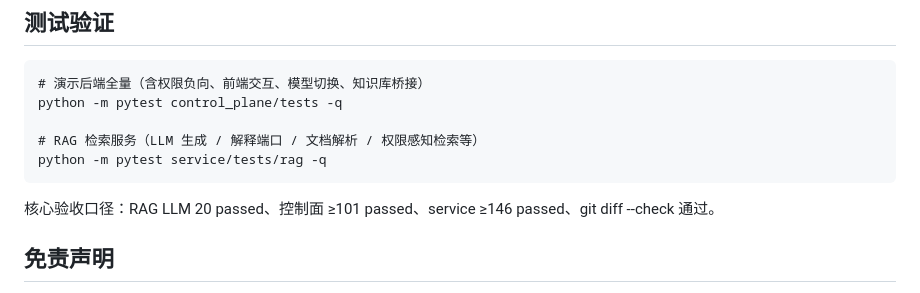
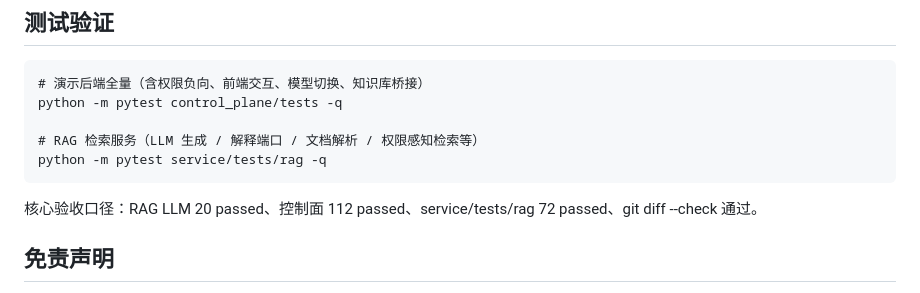
Before and after one commit to w384/agent-workspace-tools, a Markdown page: README.md, the part around the change. Drawn GitHub-style.

Commit message:
docs(readme): 验收口径更新为清理后真实测试数字（控制面 112 / service·rag 72）

```diff
--- a/README.md
+++ b/README.md
@@ -74,7 +74,7 @@
     # RAG 检索服务（LLM 生成 / 解释端口 / 文档解析 / 权限感知检索等）
     python -m pytest service/tests/rag -q
 
-核心验收口径：RAG LLM 20 passed、控制面 ≥101 passed、service ≥146 passed、git diff --check 通过。
+核心验收口径：RAG LLM 20 passed、控制面 112 passed、service/tests/rag 72 passed、git diff --check 通过。
 
 ## 免责声明
 
```
